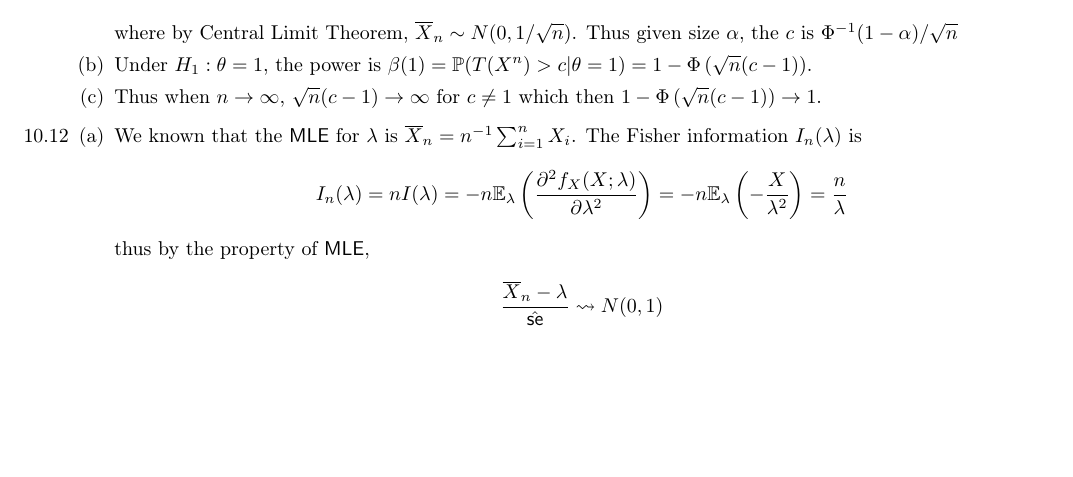
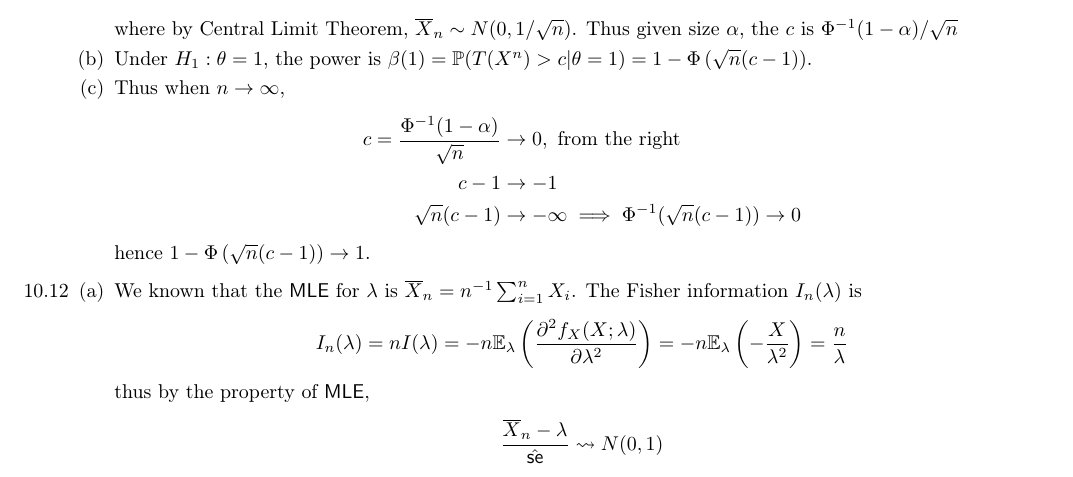
Before and after one commit to zunction/HomeworkTeX, a LaTeX problem sheet (Statistics/hw3.tex): part of page 1 of 5, cut so that both start at the same text, the shorter picture padded with empty space. Compiled offline with pdfLaTeX.

Commit message:
corrected errors in 10.8

```diff
--- a/Statistics/hw3.tex
+++ b/Statistics/hw3.tex
@@ -158,7 +158,13 @@ Under this p-value, do we reject $H_0$ at a 5 percent level? How about 2.5 perce
 \end{align*}
 where by Central Limit Theorem, $\overline{X}_n\sim N(0,1/\sqrt{n})$. Thus given size $\alpha$, the $c$ is $\Phi^{-1}(1-\alpha)/\sqrt{n}$
 \item Under $H_1: \theta = 1$, the power is $\beta(1) = \mathbb{P}(T(X^n)>c| \theta = 1) = 1- \Phi\left(\sqrt{n}(c-1)\right)$.
-\item Thus when $n \to \infty$, $\sqrt{n}(c-1)\to \infty$ for $c \neq 1$ which then $1- \Phi\left(\sqrt{n}(c-1)\right) \to 1$.
+\item Thus when $n \to \infty$,
+\begin{align*}
+c = \frac{\Phi^{-1}(1-\alpha)}{\sqrt{n}} &\to 0, \text{ from the right} \\
+c-1&\to -1\\
+\sqrt{n}(c-1)&\to -\infty \implies \Phi^{-1}(\sqrt{n}(c-1))\to 0
+\end{align*}
+hence $1- \Phi\left(\sqrt{n}(c-1)\right) \to 1$.
 \end{enumerate}
 \item[10.12]
 \begin{enumerate}[(a)]
```
Also changed, not shown: Statistics/hw3.pdf.
